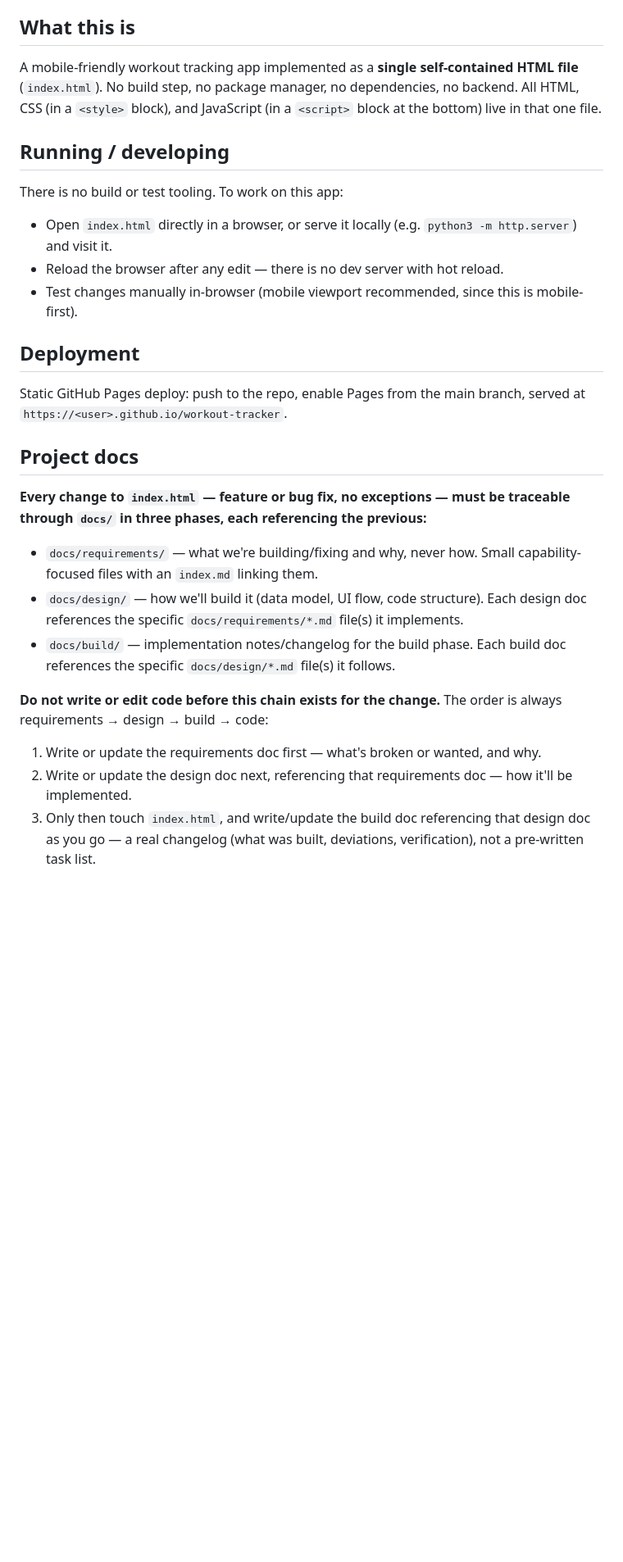
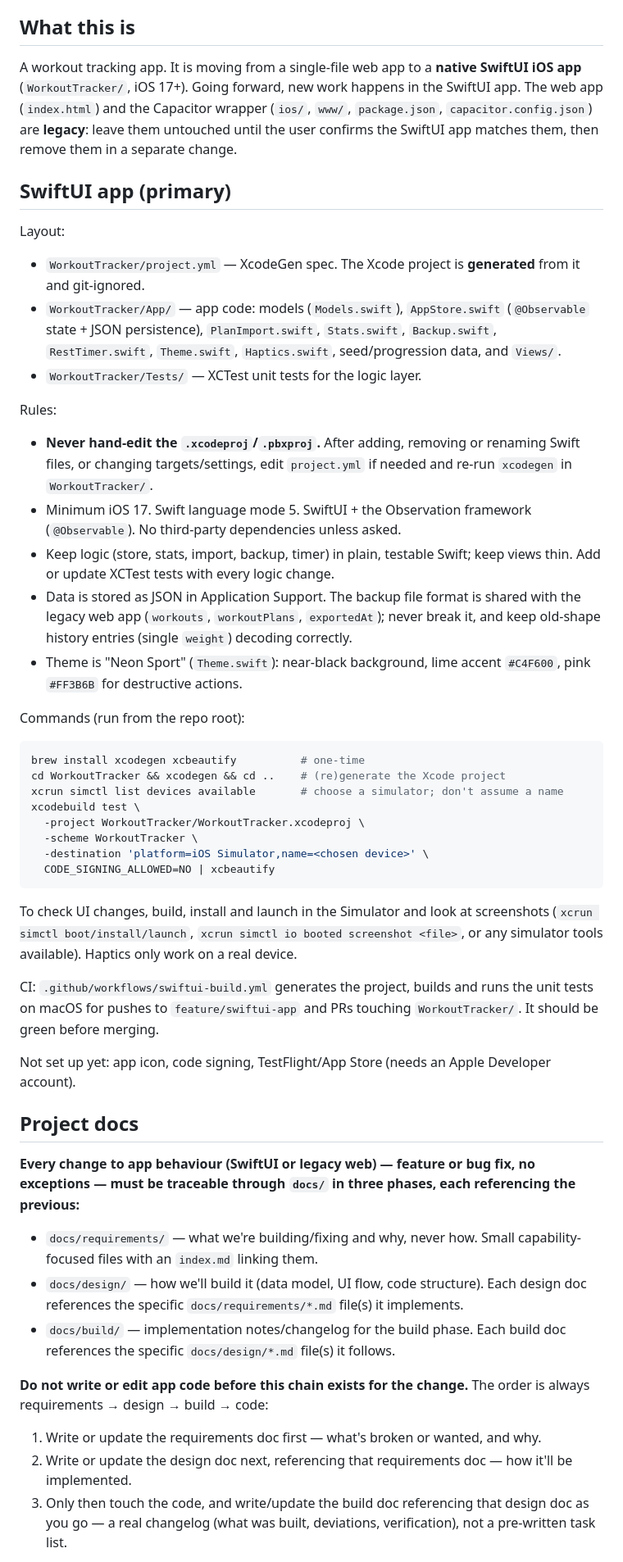
Before and after one commit to sunilboreddy/workout-tracker, a Markdown page: CLAUDE.md, the part around one of its changes. Shown at 82% size. GitHub-like rendering; blank space fills up the shorter version.

````diff
--- a/CLAUDE.md
+++ b/CLAUDE.md
@@ -4,28 +4,50 @@ This file provides guidance to Claude Code (claude.ai/code) when working with co
 
 ## What this is
 
-A mobile-friendly workout tracking app implemented as a **single self-contained HTML file** (`index.html`). No build step, no package manager, no dependencies, no backend. All HTML, CSS (in a `<style>` block), and JavaScript (in a `<script>` block at the bottom) live in that one file.
+A workout tracking app. It is moving from a single-file web app to a **native SwiftUI iOS app** (`WorkoutTracker/`, iOS 17+). Going forward, new work happens in the SwiftUI app. The web app (`index.html`) and the Capacitor wrapper (`ios/`, `www/`, `package.json`, `capacitor.config.json`) are **legacy**: leave them untouched until the user confirms the SwiftUI app matches them, then remove them in a separate change.
 
-## Running / developing
+## SwiftUI app (primary)
 
-There is no build or test tooling. To work on this app:
-- Open `index.html` directly in a browser, or serve it locally (e.g. `python3 -m http.server`) and visit it.
-- Reload the browser after any edit — there is no dev server with hot reload.
-- Test changes manually in-browser (mobile viewport recommended, since this is mobile-first).
+Layout:
+- `WorkoutTracker/project.yml` — XcodeGen spec. The Xcode project is **generated** from it and git-ignored.
+- `WorkoutTracker/App/` — app code: models (`Models.swift`), `AppStore.swift` (`@Observable` state + JSON persistence), `PlanImport.swift`, `Stats.swift`, `Backup.swift`, `RestTimer.swift`, `Theme.swift`, `Haptics.swift`, seed/progression data, and `Views/`.
+- `WorkoutTracker/Tests/` — XCTest unit tests for the logic layer.
 
-## Deployment
+Rules:
+- **Never hand-edit the `.xcodeproj`/`.pbxproj`.** After adding, removing or renaming Swift files, or changing targets/settings, edit `project.yml` if needed and re-run `xcodegen` in `WorkoutTracker/`.
+- Minimum iOS 17. Swift language mode 5. SwiftUI + the Observation framework (`@Observable`). No third-party dependencies unless asked.
+- Keep logic (store, stats, import, backup, timer) in plain, testable Swift; keep views thin. Add or update XCTest tests with every logic change.
+- Data is stored as JSON in Application Support. The backup file format is shared with the legacy web app (`workouts`, `workoutPlans`, `exportedAt`); never break it, and keep old-shape history entries (single `weight`) decoding correctly.
+- Theme is "Neon Sport" (`Theme.swift`): near-black background, lime accent `#C4F600`, pink `#FF3B6B` for destructive actions.
 
-Static GitHub Pages deploy: push to the repo, enable Pages from the main branch, served at `https://<user>.github.io/workout-tracker`.
+Commands (run from the repo root):
+
+```bash
+brew install xcodegen xcbeautify          # one-time
+cd WorkoutTracker && xcodegen && cd ..    # (re)generate the Xcode project
+xcrun simctl list devices available       # choose a simulator; don't assume a name
+xcodebuild test \
+  -project WorkoutTracker/WorkoutTracker.xcodeproj \
+  -scheme WorkoutTracker \
+  -destination 'platform=iOS Simulator,name=<chosen device>' \
+  CODE_SIGNING_ALLOWED=NO | xcbeautify
+```
+
+To check UI changes, build, install and launch in the Simulator and look at screenshots (`xcrun simctl boot/install/launch`, `xcrun simctl io booted screenshot <file>`, or any simulator tools available). Haptics only work on a real device.
+
+CI: `.github/workflows/swiftui-build.yml` generates the project, builds and runs the unit tests on macOS for pushes to `feature/swiftui-app` and PRs touching `WorkoutTracker/`. It should be green before merging.
+
+Not set up yet: app icon, code signing, TestFlight/App Store (needs an Apple Developer account).
 
 ## Project docs
 
-**Every change to `index.html` — feature or bug fix, no exceptions — must be traceable through `docs/` in three phases, each referencing the previous:**
+**Every change to app behaviour (SwiftUI or legacy web) — feature or bug fix, no exceptions — must be traceable through `docs/` in three phases, each referencing the previous:**
 - `docs/requirements/` — what we're building/fixing and why, never how. Small capability-focused files with an `index.md` linking them.
 - `docs/design/` — how we'll build it (data model, UI flow, code structure). Each design doc references the specific `docs/requirements/*.md` file(s) it implements.
 - `docs/build/` — implementation notes/changelog for the build phase. Each build doc references the specific `docs/design/*.md` file(s) it follows.
 
-**Do not write or edit code before this chain exists for the change.** The order is always requirements → design → build → code:
+**Do not write or edit app code before this chain exists for the change.** The order is always requirements → design → build → code:
 1. Write or update the requirements doc first — what's broken or wanted, and why.
 2. Write or update the design doc next, referencing that requirements doc — how it'll be implemented.
-3. Only then touch `index.html`, and write/update the build doc referencing that design doc as you go — a real changelog (what was built, deviations, verification), not a pre-written task list.
+3. Only then touch the code, and write/update the build doc referencing that design doc as you go — a real changelog (what was built, deviations, verification), not a pre-written task list.
 
````
Also changed, not shown: other parts of CLAUDE.md (+8 -19 lines), PROMPT.md (added, +38 -0 lines).
